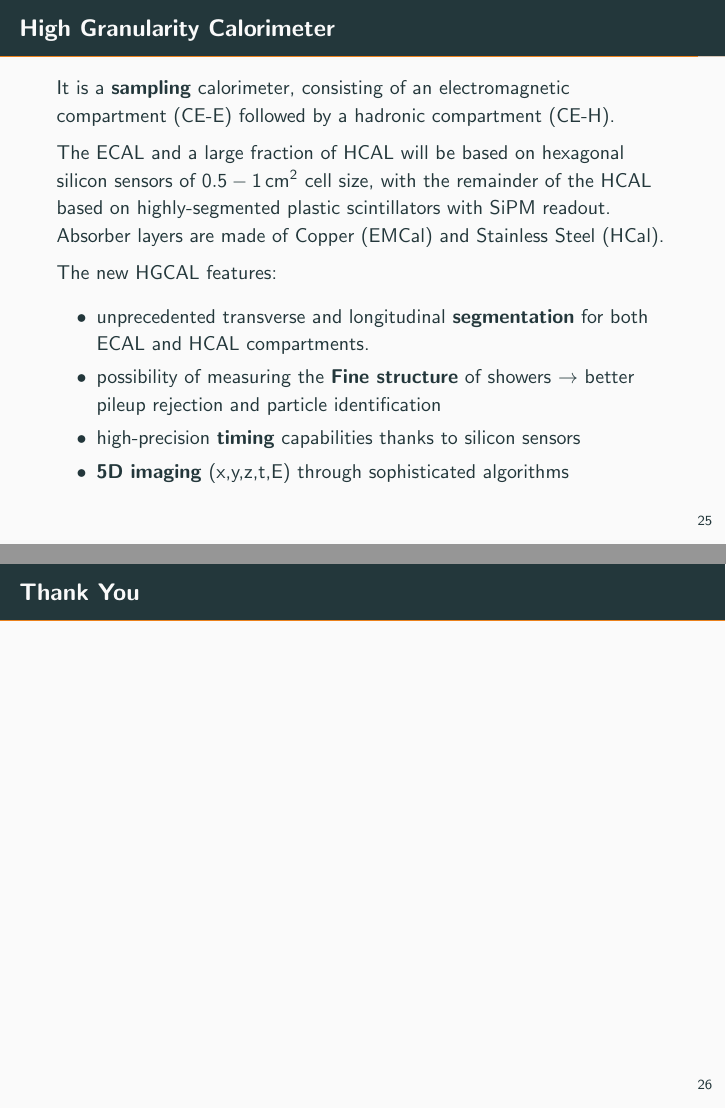
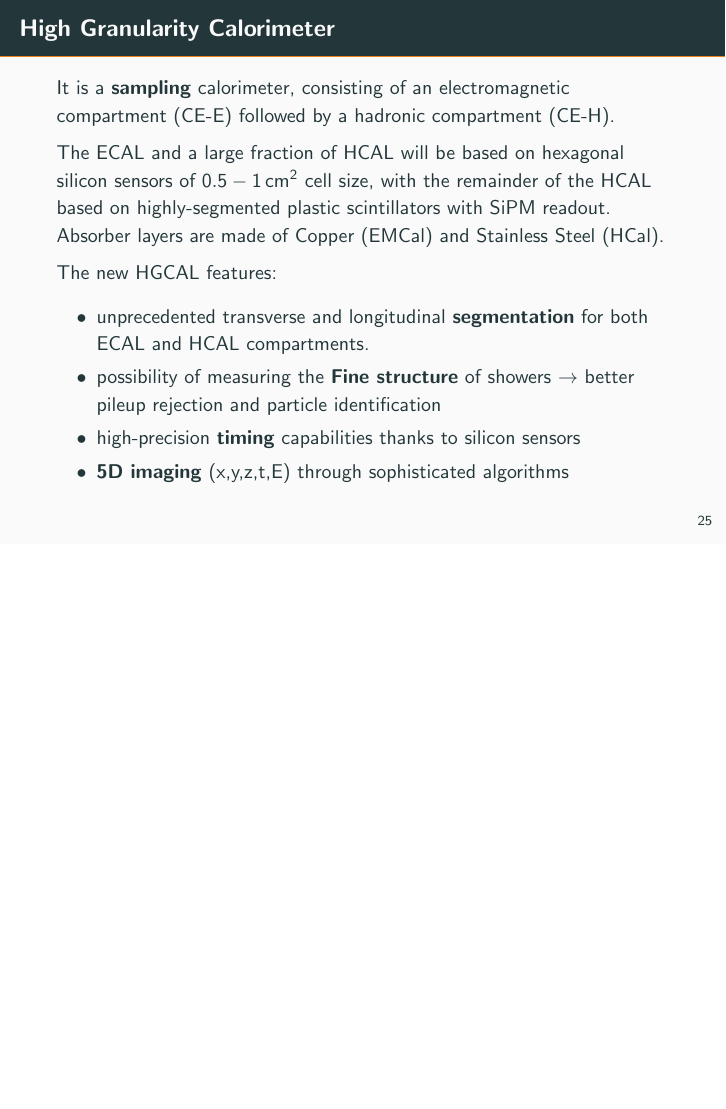
Before and after one commit to dbrambilla13/CMS-EMCal-seminar, LaTeX slides (CMS_EMCal_seminar.tex): pages 29 and 30 of 30 before the commit and page 29 of 29 after it, the two joined at a grey line, the shorter picture padded with empty space. Compiled offline with pdfLaTeX.

Commit message:
Updates from Overleaf

```diff
--- a/CMS_EMCal_seminar.tex
+++ b/CMS_EMCal_seminar.tex
@@ -354,10 +354,6 @@
     \end{itemize}{}
 \end{frame}
 
-\begin{frame}{Thank You}
-
-\end{frame}{}
-
 %\begin{frame}{Conclusion}
 %    \begin{flushright}
 %        \emph{"Questo è quello che dicono... \\Poi, però, non funziona un ca**o!"}
```
Also changed, not shown: CMS_EMCal_seminar.tex (2 more changed lines).
